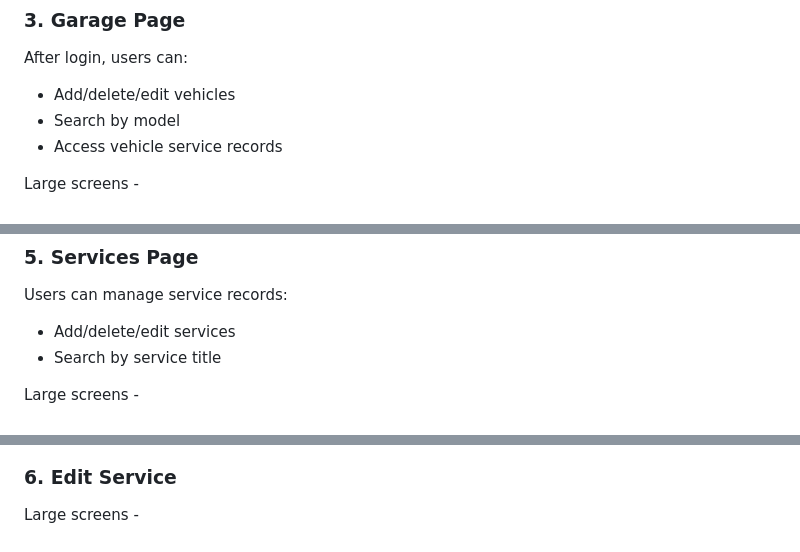
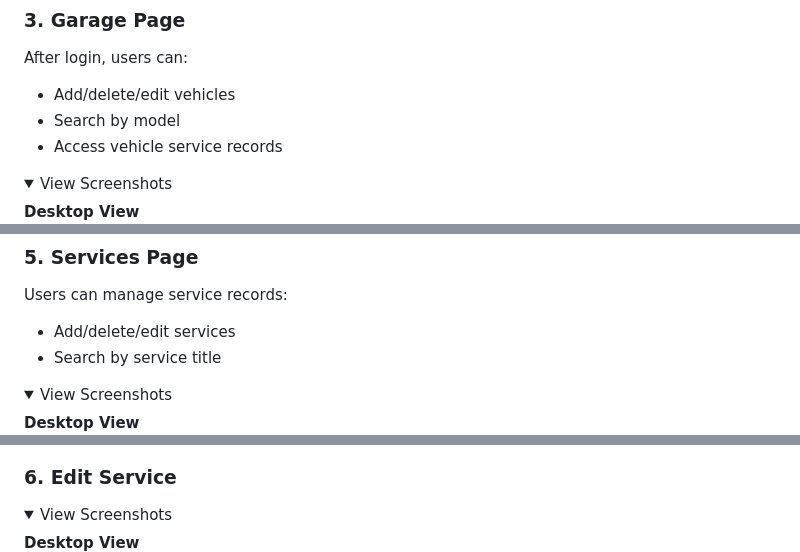
Before and after one commit to Qdavis24/Service-Tracker, a Markdown page: README.md, 3 parts joined by grey strips. Rendered like a GitHub page; folded sections open.

```diff
--- a/README.md
+++ b/README.md
@@ -30,6 +37,9 @@ After login, users can:
 - Search by model
 - Access vehicle service records
 
-Large screens -
+<details>
+<summary>View Screenshots</summary>
+
+**Desktop View**
 ![Garage Page](./readme-assets/garage-large.PNG)
 
@@ -48,6 +64,9 @@ Users can manage service records:
 - Add/delete/edit services
 - Search by service title
 
-Large screens -
+<details>
+<summary>View Screenshots</summary>
+
+**Desktop View**
 ![Services Page](./readme-assets/services-large.PNG)
 
@@ -56,5 +76,8 @@ Small screens -
 
 ### 6. Edit Service
 
-Large screens -
+<details>
+<summary>View Screenshots</summary>
+
+**Desktop View**
 ![Edit service](./readme-assets/services-editmodal-large.PNG)
```
Also changed, not shown: other parts of README.md (+28 -12 lines).
